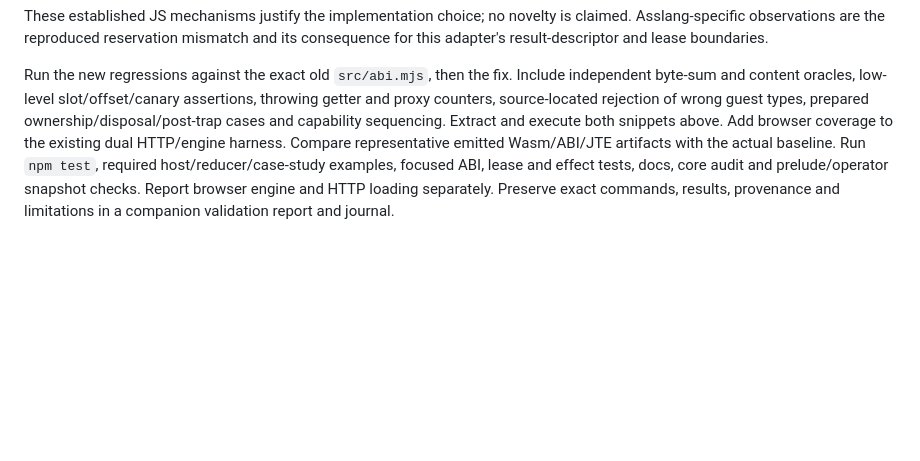
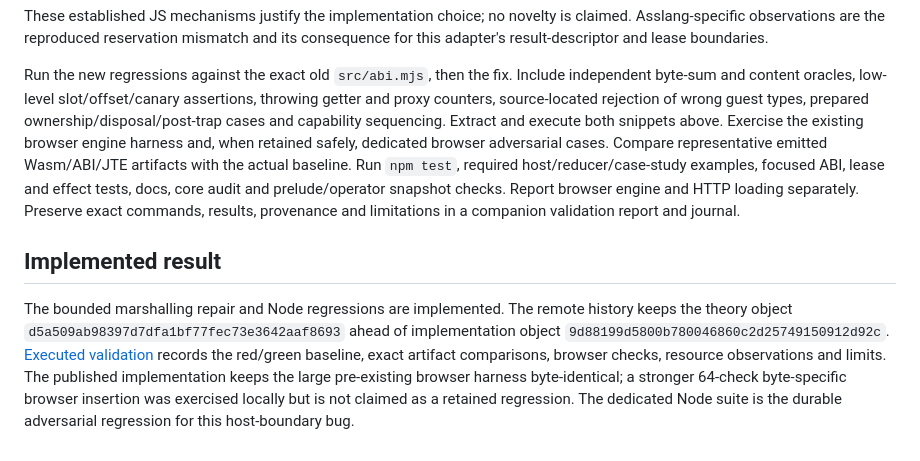
Before and after one commit to mewhhaha/asslang, a Markdown page: docs/BYTES-INPUT-INTEGRITY.md, the part around the change. Drawn GitHub-style; blank space fills up the shorter version.

```diff
--- a/docs/BYTES-INPUT-INTEGRITY.md
+++ b/docs/BYTES-INPUT-INTEGRITY.md
@@ -132,9 +132,22 @@ Run the new regressions against the exact old `src/abi.mjs`, then the fix. Inclu
 independent byte-sum and content oracles, low-level slot/offset/canary assertions,
 throwing getter and proxy counters, source-located rejection of wrong guest types,
 prepared ownership/disposal/post-trap cases and capability sequencing. Extract and
-execute both snippets above. Add browser coverage to the existing dual HTTP/engine
-harness. Compare representative emitted Wasm/ABI/JTE artifacts with the actual
-baseline. Run `npm test`, required host/reducer/case-study examples, focused ABI,
-lease and effect tests, docs, core audit and prelude/operator snapshot checks.
-Report browser engine and HTTP loading separately. Preserve exact commands,
-results, provenance and limitations in a companion validation report and journal.
+execute both snippets above. Exercise the existing browser engine harness and, when
+retained safely, dedicated browser adversarial cases. Compare representative
+emitted Wasm/ABI/JTE artifacts with the actual baseline. Run `npm test`, required
+host/reducer/case-study examples, focused ABI, lease and effect tests, docs, core
+audit and prelude/operator snapshot checks. Report browser engine and HTTP loading
+separately. Preserve exact commands, results, provenance and limitations in a
+companion validation report and journal.
+
+## Implemented result
+
+The bounded marshalling repair and Node regressions are implemented. The remote
+history keeps the theory object `d5a509ab98397d7dfa1bf77fec73e3642aaf8693`
+ahead of implementation object `9d88199d5800b780046860c2d25749150912d92c`.
+[Executed validation](BYTES-INPUT-INTEGRITY-VALIDATION.md) records the red/green
+baseline, exact artifact comparisons, browser checks, resource observations and
+limits. The published implementation keeps the large pre-existing browser harness
+byte-identical; a stronger 64-check byte-specific browser insertion was exercised
+locally but is not claimed as a retained regression. The dedicated Node suite is
+the durable adversarial regression for this host-boundary bug.
```
Also changed, not shown: docs/BYTES-INPUT-INTEGRITY-VALIDATION.md (added, +140 -0 lines), docs/automation-progress.md (+44 -0 lines).
